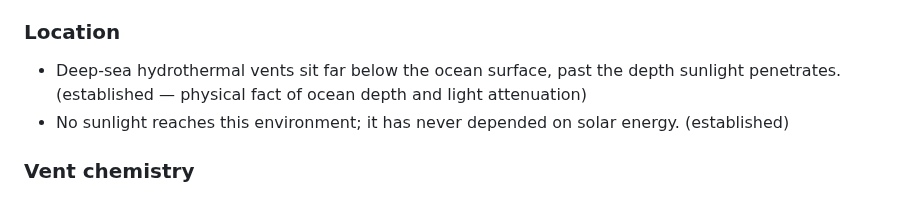
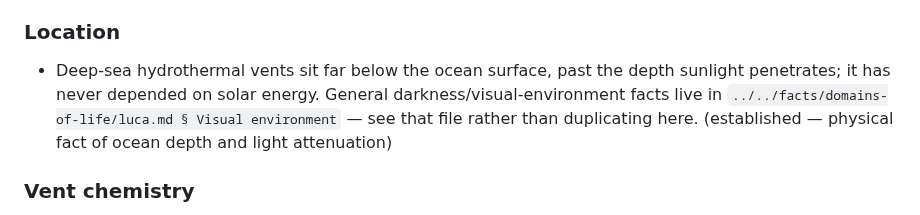
Before and after one commit to zhou-dong/alchemist-ai, a Markdown page: scripts/facts/ch-first-thing-alive.md, the part around the change. Drawn GitHub-style.

```diff
--- a/scripts/facts/ch-first-thing-alive.md
+++ b/scripts/facts/ch-first-thing-alive.md
@@ -15,8 +15,7 @@
 
 ### Location
 
-- Deep-sea hydrothermal vents sit far below the ocean surface, past the depth sunlight penetrates. (established — physical fact of ocean depth and light attenuation)
-- No sunlight reaches this environment; it has never depended on solar energy. (established)
+- Deep-sea hydrothermal vents sit far below the ocean surface, past the depth sunlight penetrates; it has never depended on solar energy. General darkness/visual-environment facts live in `../../facts/domains-of-life/luca.md § Visual environment` — see that file rather than duplicating here. (established — physical fact of ocean depth and light attenuation)
 
 ### Vent chemistry
 
```
Also changed, not shown: facts/domains-of-life/luca.md (+13 -1 lines).
